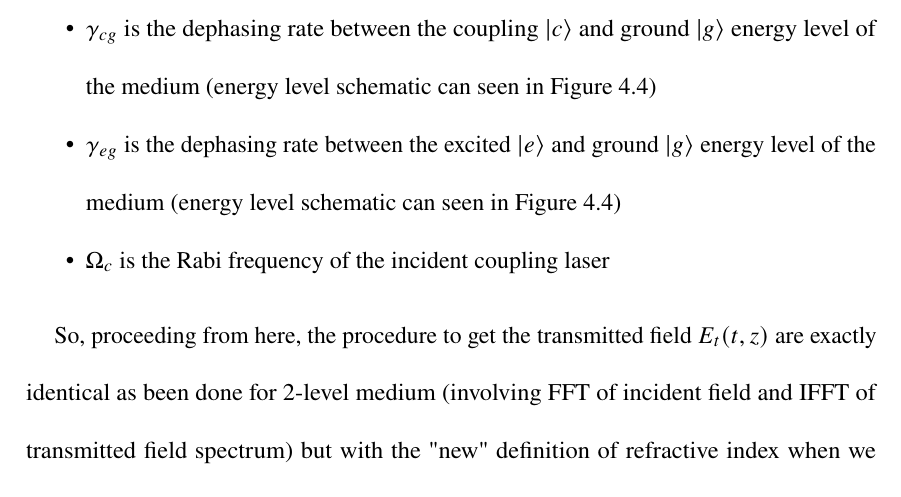
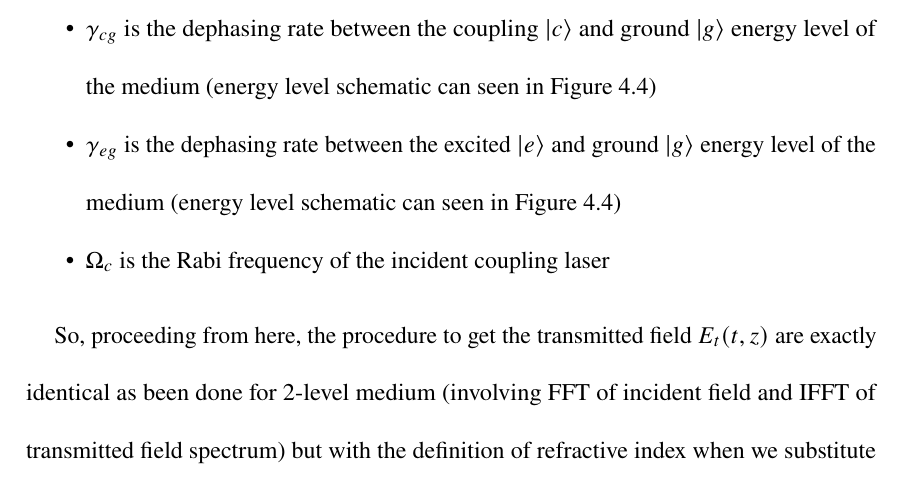
Before and after one commit to rhmnnmhmd/BSc-Physics-FYP-Thesis, a LaTeX thesis (main.tex, which reads chapter - introduction.tex): part of page 26 of 85, cut so that both start at the same text. Compiled offline with pdfLaTeX.

Commit message:
Update chapter - introduction.tex

```diff
--- a/chapter - introduction.tex
+++ b/chapter - introduction.tex
@@ -215,5 +215,5 @@ Where;
     \item $\Omega_{c}$ is the Rabi frequency of the incident coupling laser
 \end{itemize}
 
-So, proceeding from here, the procedure to get the transmitted field $E_{t}(t, z)$ are exactly identical as been done for 2-level medium (involving FFT of incident field and IFFT of transmitted field spectrum) but with the "new" definition of refractive index when we substitute Equation \ref{eqn: chi(w)} for $\chi(\omega)$ in Equation \ref{eqn: refractiveIndex3Level}
+So, proceeding from here, the procedure to get the transmitted field $E_{t}(t, z)$ are exactly identical as been done for 2-level medium (involving FFT of incident field and IFFT of transmitted field spectrum) but with the definition of refractive index when we substitute Equation \ref{eqn: chi(w)} for $\chi(\omega)$ in Equation \ref{eqn: refractiveIndex3Level}
 
```
Also changed, not shown: chapter - introduction.tex (2 more changed lines).
